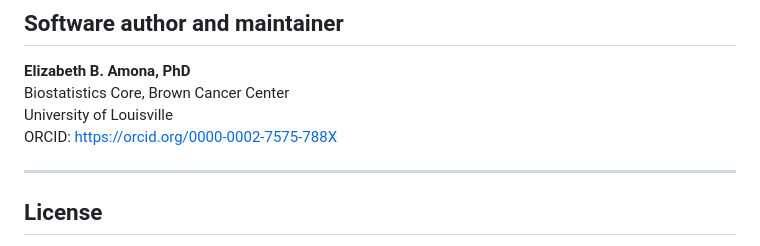
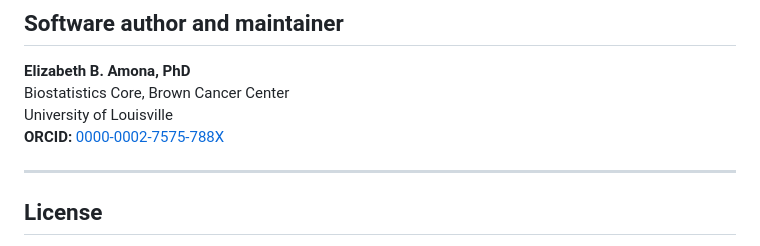
Before and after one commit to elizabethamona/RPBC, a Markdown page: README.md, the part around the change. GitHub-like rendering.

```diff
--- a/README.md
+++ b/README.md
@@ -271,7 +271,7 @@ The complete manuscript citation and manuscript author list will be added here w
 **Elizabeth B. Amona, PhD**
 Biostatistics Core, Brown Cancer Center
 University of Louisville
-ORCID: https://orcid.org/0000-0002-7575-788X
+**ORCID:** [0000-0002-7575-788X](https://orcid.org/0000-0002-7575-788X)
 
 ---
 
```
